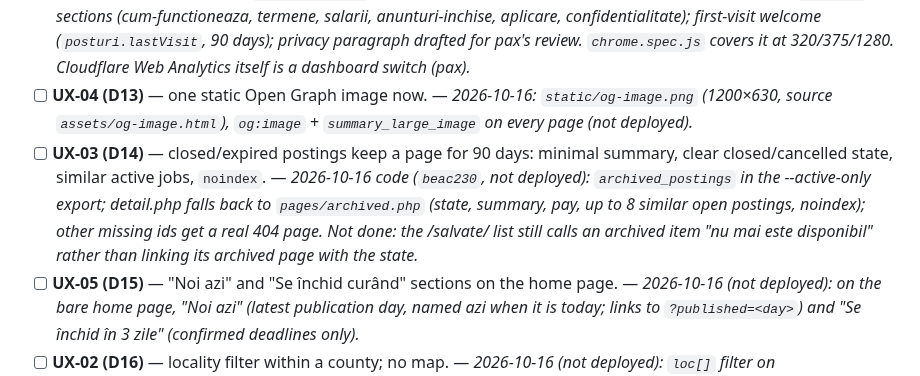
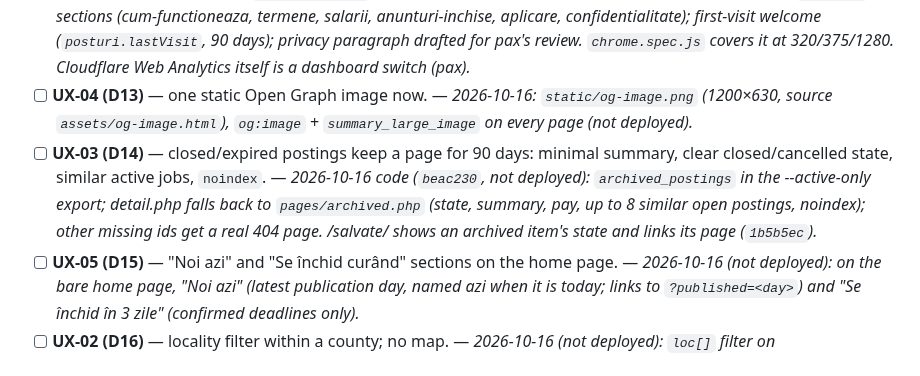
Before and after one commit to gov2-ro/posturi.gov.ro, a Markdown page: docs/backlog.md, the part around the change. Rendered like a GitHub page.

Commit message:
docs: UX-03 saved-list follow-up done
Co-Authored-By: Claude Opus 5.5 <noreply@anthropic.com>

```diff
--- a/docs/backlog.md
+++ b/docs/backlog.md
@@ -25,7 +25,7 @@ completion; the work lands under the existing IDs where one exists.
 - [ ] **CI-01 (D8)** — decision: green the workflow and run it on every push to `main`.
 - [ ] **BETA-CHROME (D9–D12)** — header: logo + version + one "Bază generată: azi|ieri|alaltăieri 16 oct, 14:00"; no disclaimer or "Acceptăm sugestii" in the header. Disclaimer at the start and end of each posting: "Datele sunt preluate de pe posturi.gov.ro și restructurate cu 🤖 roboți. Verificați întotdeauna anunțul oficial." (link). Sticky bottom-right [?!] button → "Raportează problemă?" panel (Google Form / email / GitHub) + a few FAQ items linking into `/despre/`. First-visit welcome (again after 3 months), browser storage not cookies. Analytics: Cloudflare traffic stats + Cloudflare Web Analytics (cookieless). Privacy paragraph on `/despre/` — pax reviews before launch. — *2026-10-16 code (not deployed): masthead = brand + `beta · <commit>` + "Bază generată: azi, 16 oct, 14:00" (`build_stamp_relative()`; hidden below 640px, the footer keeps it); disclaimer and gForm link gone from the masthead; `robots_disclaimer()` opens and closes every posting; [?!] `<details>` panel in the footer (form + GitHub; e-mail hidden until `FEEDBACK_EMAIL` is set — pax to supply an address) with six FAQ links to new `/despre/` sections (cum-functioneaza, termene, salarii, anunturi-inchise, aplicare, confidentialitate); first-visit welcome (`posturi.lastVisit`, 90 days); privacy paragraph drafted for pax's review. `chrome.spec.js` covers it at 320/375/1280. Cloudflare Web Analytics itself is a dashboard switch (pax).*
 - [ ] **UX-04 (D13)** — one static Open Graph image now. — *2026-10-16: `static/og-image.png` (1200×630, source `assets/og-image.html`), `og:image` + `summary_large_image` on every page (not deployed).*
-- [ ] **UX-03 (D14)** — closed/expired postings keep a page for 90 days: minimal summary, clear closed/cancelled state, similar active jobs, `noindex`. — *2026-10-16 code (`beac230`, not deployed): `archived_postings` in the --active-only export; detail.php falls back to `pages/archived.php` (state, summary, pay, up to 8 similar open postings, noindex); other missing ids get a real 404 page. Not done: the /salvate/ list still calls an archived item "nu mai este disponibil" rather than linking its archived page with the state.*
+- [ ] **UX-03 (D14)** — closed/expired postings keep a page for 90 days: minimal summary, clear closed/cancelled state, similar active jobs, `noindex`. — *2026-10-16 code (`beac230`, not deployed): `archived_postings` in the --active-only export; detail.php falls back to `pages/archived.php` (state, summary, pay, up to 8 similar open postings, noindex); other missing ids get a real 404 page. /salvate/ shows an archived item's state and links its page (`1b5b5ec`).*
 - [ ] **UX-05 (D15)** — "Noi azi" and "Se închid curând" sections on the home page. — *2026-10-16 (not deployed): on the bare home page, "Noi azi" (latest publication day, named azi when it is today; links to `?published=<day>`) and "Se închid în 3 zile" (confirmed deadlines only).*
 - [ ] **UX-02 (D16)** — locality filter within a county; no map. — *2026-10-16 (not deployed): `loc[]` filter on `job_postings.locality`, offered once a county is chosen (top 80 of the chosen counties).*
 - [ ] **UX-06 (D17)** — no dark mode, no English for beta.
```
